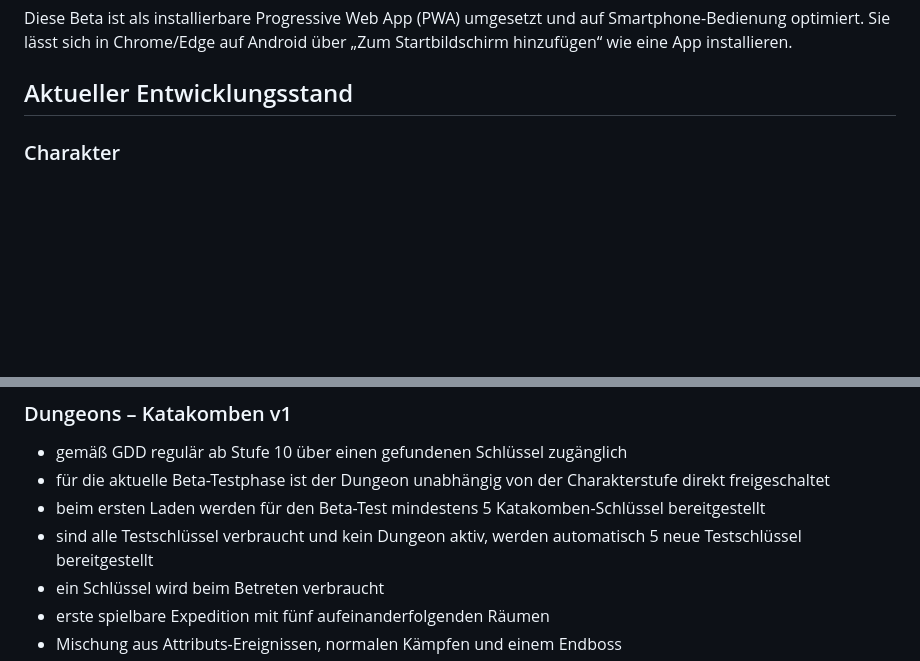
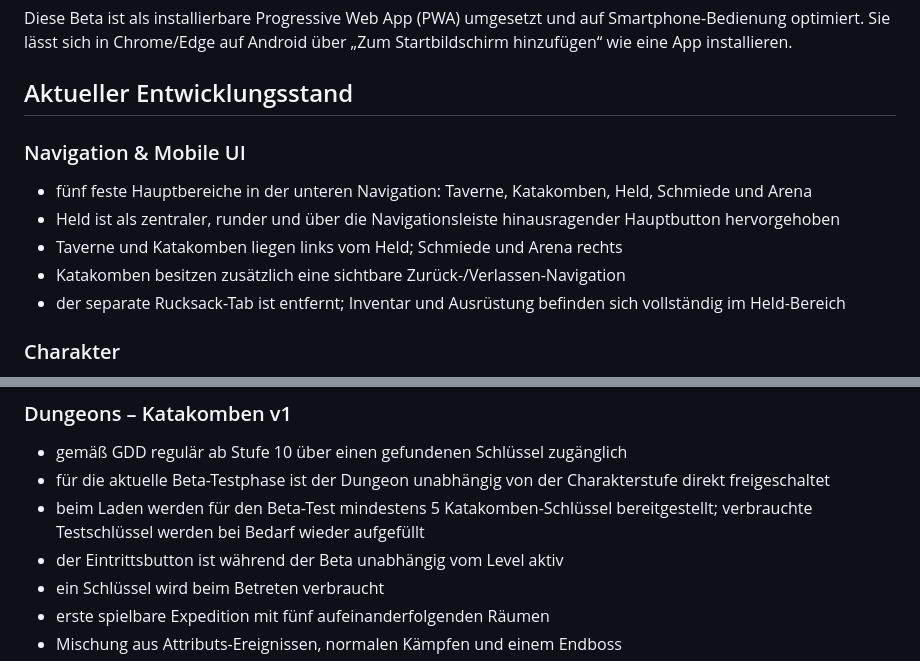
Before and after one commit to 1ordNero/Arcane-Quest, a Markdown page: README.md, 2 parts joined by grey strips. Drawn GitHub-style; blank space fills up the shorter version.

Commit message:
Document mobile navigation redesign

```diff
--- a/README.md
+++ b/README.md
@@ -3,6 +3,13 @@
 Diese Beta ist als installierbare Progressive Web App (PWA) umgesetzt und auf Smartphone-Bedienung optimiert. Sie lässt sich in Chrome/Edge auf Android über „Zum Startbildschirm hinzufügen“ wie eine App installieren.
 
 ## Aktueller Entwicklungsstand
+
+### Navigation & Mobile UI
+- fünf feste Hauptbereiche in der unteren Navigation: Taverne, Katakomben, Held, Schmiede und Arena
+- Held ist als zentraler, runder und über die Navigationsleiste hinausragender Hauptbutton hervorgehoben
+- Taverne und Katakomben liegen links vom Held; Schmiede und Arena rechts
+- Katakomben besitzen zusätzlich eine sichtbare Zurück-/Verlassen-Navigation
+- der separate Rucksack-Tab ist entfernt; Inventar und Ausrüstung befinden sich vollständig im Held-Bereich
 
 ### Charakter
 - Charaktereditor mit 6 Völkern, 6 Klassen und 4 Hintergründen
@@ -45,8 +52,8 @@ Diese Beta ist als installierbare Progressive Web App (PWA) umgesetzt und auf Sm
 ### Dungeons – Katakomben v1
 - gemäß GDD regulär ab Stufe 10 über einen gefundenen Schlüssel zugänglich
 - für die aktuelle Beta-Testphase ist der Dungeon unabhängig von der Charakterstufe direkt freigeschaltet
-- beim ersten Laden werden für den Beta-Test mindestens 5 Katakomben-Schlüssel bereitgestellt
-- sind alle Testschlüssel verbraucht und kein Dungeon aktiv, werden automatisch 5 neue Testschlüssel bereitgestellt
+- beim Laden werden für den Beta-Test mindestens 5 Katakomben-Schlüssel bereitgestellt; verbrauchte Testschlüssel werden bei Bedarf wieder aufgefüllt
+- der Eintrittsbutton ist während der Beta unabhängig vom Level aktiv
 - ein Schlüssel wird beim Betreten verbraucht
 - erste spielbare Expedition mit fünf aufeinanderfolgenden Räumen
 - Mischung aus Attributs-Ereignissen, normalen Kämpfen und einem Endboss
```
